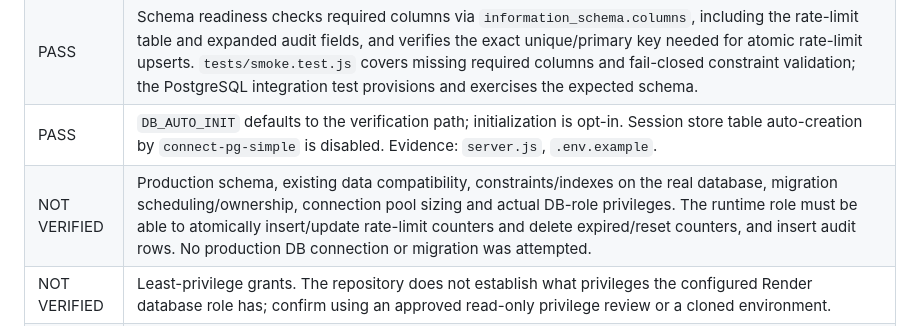
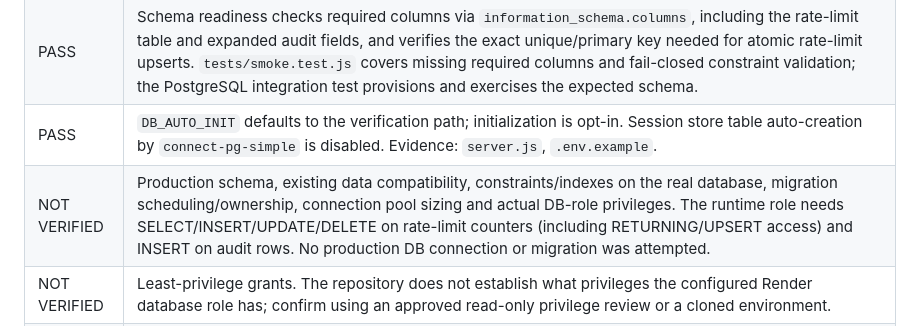
Before and after one commit to Beak67/zavaebatel-uc, a Markdown page: SECURITY_AUDIT.md, the part around the change. GitHub-like rendering.

Commit message:
Clarify rate-limit database grants

```diff
--- a/SECURITY_AUDIT.md
+++ b/SECURITY_AUDIT.md
@@ -35,7 +35,7 @@ Status definitions: **PASS** means supported by the named code review/test/evide
 | PASS | Migration `001_session_store_and_safe_admin.sql` remains additive. New `002_shared_rate_limits_and_audit.sql` creates shared rate-limit storage and adds audit metadata idempotently, making legacy `order_public_id` nullable for non-order events. Tests run both migrations twice against isolated CI PostgreSQL 16 and inspect expected columns/tables/indexes plus the unique key required by `ON CONFLICT`. |
 | PASS | Schema readiness checks required columns via `information_schema.columns`, including the rate-limit table and expanded audit fields, and verifies the exact unique/primary key needed for atomic rate-limit upserts. `tests/smoke.test.js` covers missing required columns and fail-closed constraint validation; the PostgreSQL integration test provisions and exercises the expected schema. |
 | PASS | `DB_AUTO_INIT` defaults to the verification path; initialization is opt-in. Session store table auto-creation by `connect-pg-simple` is disabled. Evidence: `server.js`, `.env.example`. |
-| NOT VERIFIED | Production schema, existing data compatibility, constraints/indexes on the real database, migration scheduling/ownership, connection pool sizing and actual DB-role privileges. The runtime role must be able to atomically insert/update rate-limit counters and delete expired/reset counters, and insert audit rows. No production DB connection or migration was attempted. |
+| NOT VERIFIED | Production schema, existing data compatibility, constraints/indexes on the real database, migration scheduling/ownership, connection pool sizing and actual DB-role privileges. The runtime role needs SELECT/INSERT/UPDATE/DELETE on rate-limit counters (including RETURNING/UPSERT access) and INSERT on audit rows. No production DB connection or migration was attempted. |
 | NOT VERIFIED | Least-privilege grants. The repository does not establish what privileges the configured Render database role has; confirm using an approved read-only privilege review or a cloned environment. |
 | NOT VERIFIED | Backup and restore. No accessible backup, restore target or restore evidence was provided; no restore is claimed. |
 | NOT VERIFIED | SQL injection resistance is supported by inspection of reviewed parameterized queries, not by a dedicated adversarial penetration test. Keep parameterization mandatory for future queries. |
```
